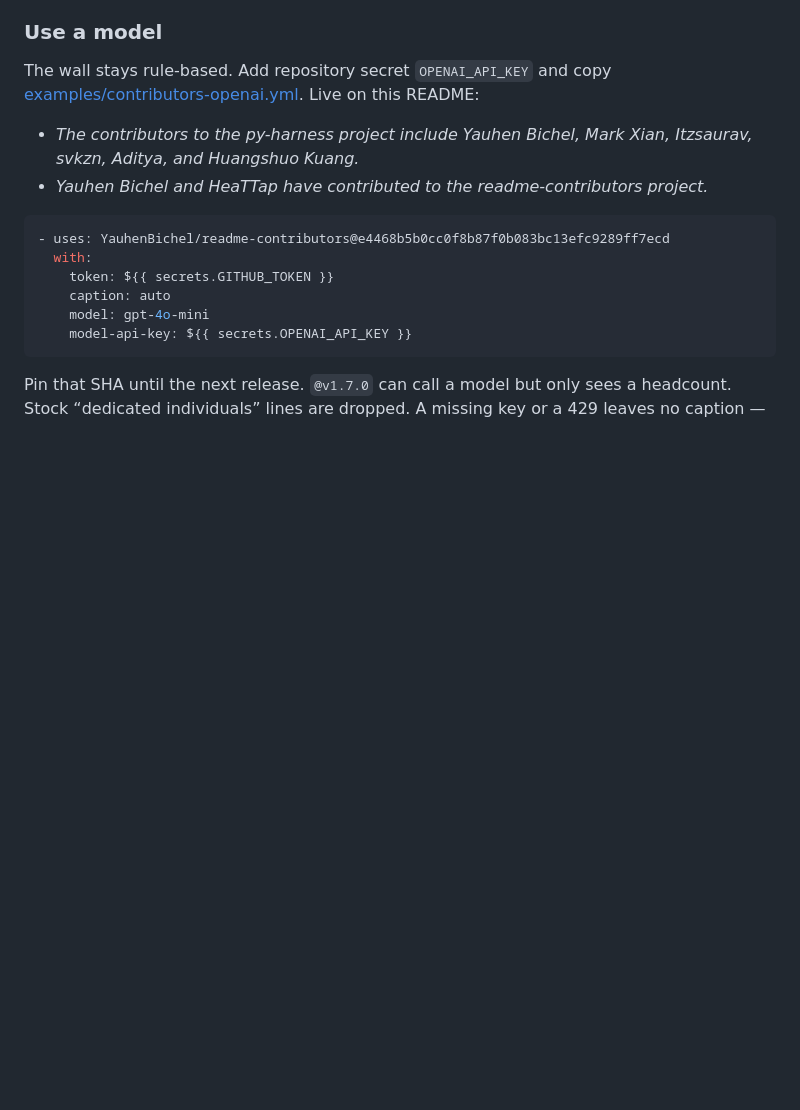
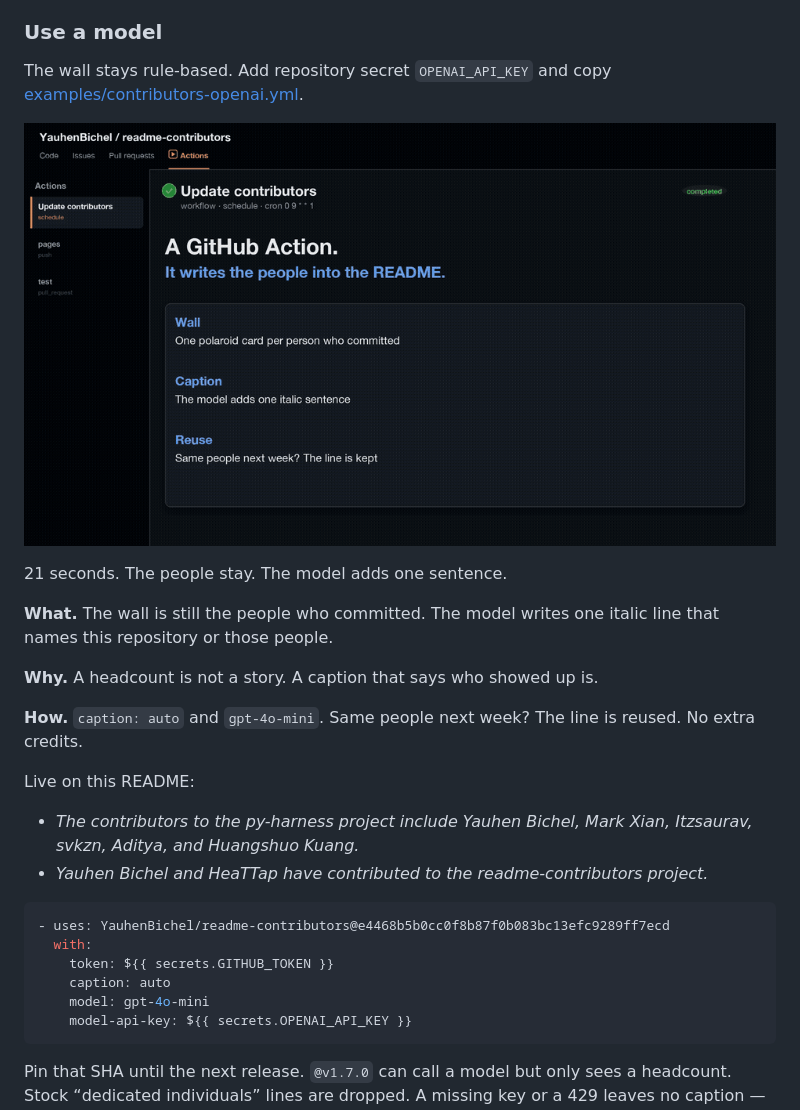
Before and after one commit to YauhenBichel/readme-contributors, a Markdown page: README.md, the part around the change. Drawn GitHub-style; pictures changed too: docs/media/readme-contributors-ai-demo.gif (added); blank space fills up the shorter version.

Commit message:
docs: add the AI caption demo and a live README screenshot to Pages

```diff
--- a/README.md
+++ b/README.md
@@ -292,6 +292,20 @@ whether to commit them.
 
 The wall stays rule-based. Add repository secret `OPENAI_API_KEY` and
 copy [examples/contributors-openai.yml](./examples/contributors-openai.yml).
+
+[![AI demo](./docs/media/readme-contributors-ai-demo.gif)](https://yauhenbichel.github.io/readme-contributors/#ai)
+
+21 seconds. The people stay. The model adds one sentence.
+
+**What.** The wall is still the people who committed. The model writes
+one italic line that names this repository or those people.
+
+**Why.** A headcount is not a story. A caption that says who showed
+up is.
+
+**How.** `caption: auto` and `gpt-4o-mini`. Same people next week?
+The line is reused. No extra credits.
+
 Live on this README:
 
 - *The contributors to the py-harness project include Yauhen Bichel, Mark Xian, Itzsaurav, svkzn, Aditya, and Huangshuo Kuang.*
```
Also changed, not shown: docs/media/readme-contributors-ai-demo-poster.png (added), docs/media/readme-contributors-ai-real.png (added), 4 other files.
